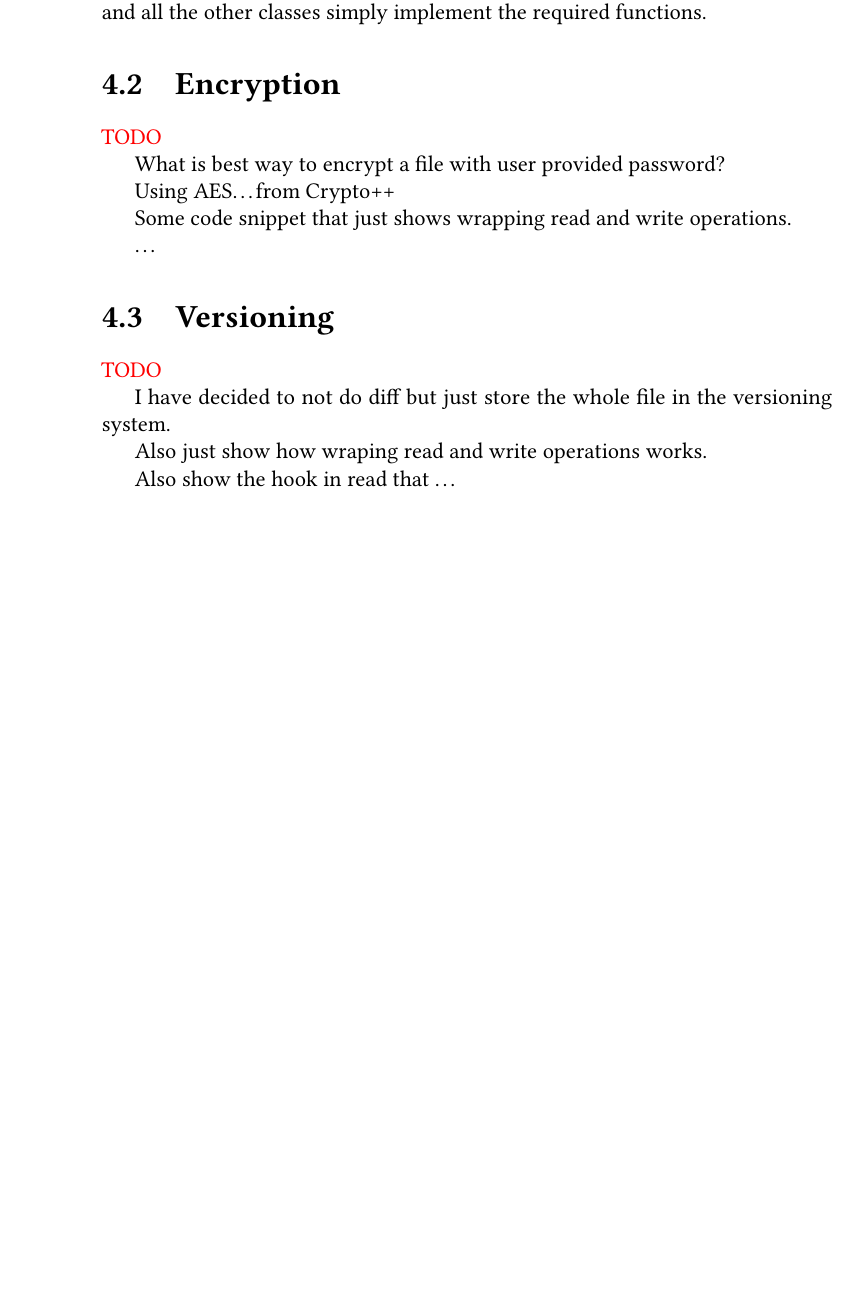
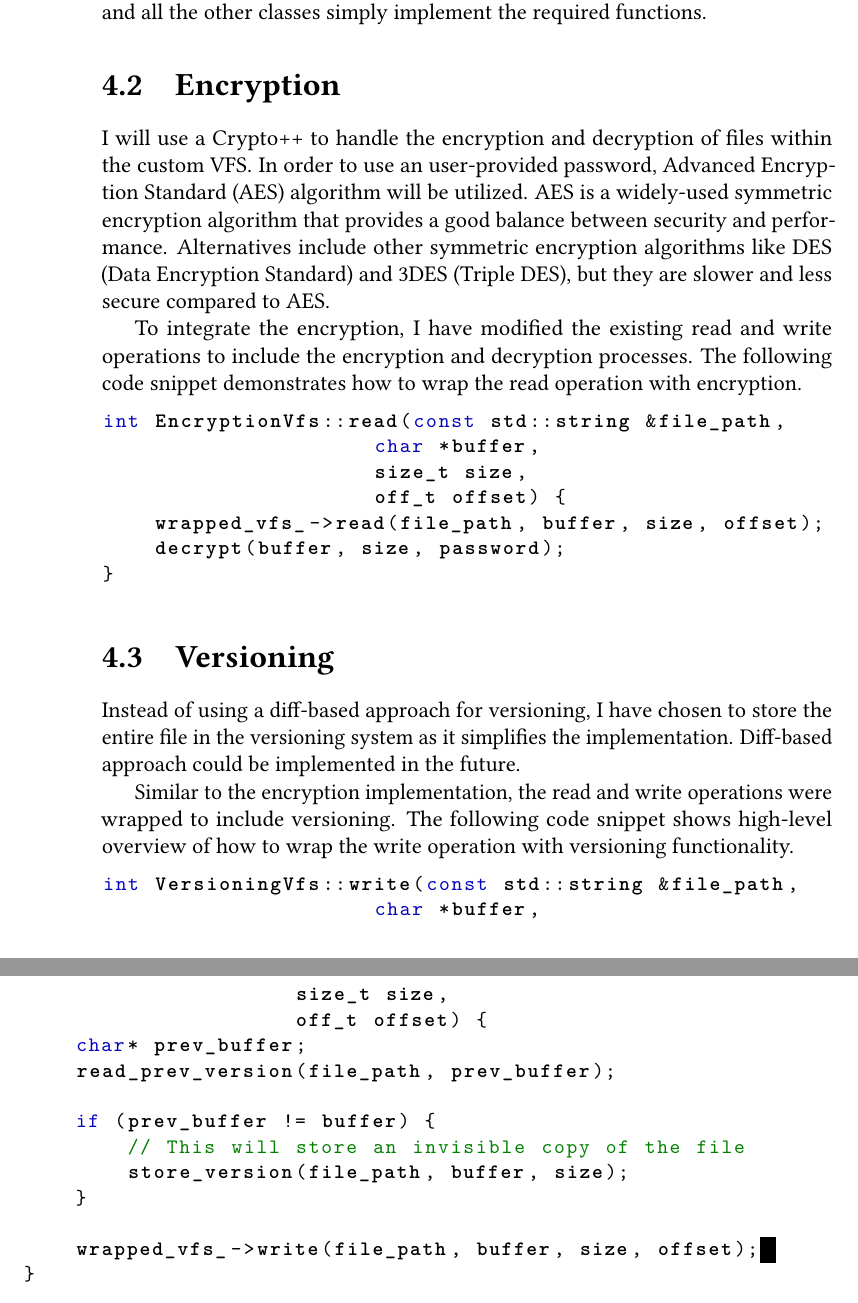
Before and after one commit to vesmil/thesis, a LaTeX thesis (thesis.tex, which reads ch4.tex): part of page 28 of 34 before the commit and two parts of pages 30 and 31 of 38 after it, the two joined at a grey line, cut so that both start at the same text, the shorter picture padded with empty space. Compiled offline with pdfLaTeX.

Commit message:
Fixed code snippets, added more info about modular features and added future work goal

```diff
--- a/ch4.tex
+++ b/ch4.tex
@@ -29,22 +29,45 @@ This is in my implementation done in the \texttt{FuseWrapper} class and all the
 
 \section{Encryption}\label{sec:encryption}
 
-\xxx{TODO}
+I will use a Crypto++ to handle the encryption and decryption of files within the custom VFS\@.
+In order to use an user-provided password, Advanced Encryption Standard (AES) algorithm will be utilized.
+AES is a widely-used symmetric encryption algorithm that provides a good balance between security and performance.
+Alternatives include other symmetric encryption algorithms like DES (Data Encryption Standard) and 3DES (Triple DES), but they are slower and less secure compared to AES.
 
-What is best way to encrypt a file with user provided password?
+To integrate the encryption, I have modified the existing read and write operations to include the encryption and decryption processes.
+The following code snippet demonstrates how to wrap the read operation with encryption.
 
-Using AES\ldots from Crypto++
-
-Some code snippet that just shows wrapping read and write operations.
-
-\ldots
+\begin{lstlisting}[language=c++, basicstyle=\ttfamily\small]
+int EncryptionVfs::read(const std::string &file_path,
+                     char *buffer,
+                     size_t size,
+                     off_t offset) {
+    wrapped_vfs_->read(file_path, buffer, size, offset);
+    decrypt(buffer, size, password);
+}
+\end{lstlisting}
 
 \section{Versioning}\label{sec:versioning2}
 
-\xxx{TODO}
+Instead of using a diff-based approach for versioning, I have chosen to store the entire file in the versioning system as it simplifies the implementation.
+Diff-based approach could be implemented in the future.
 
-I have decided to not do diff but just store the whole file in the versioning system.
+Similar to the encryption implementation, the read and write operations were wrapped to include versioning.
+The following code snippet shows high-level overview of how to wrap the write operation with versioning functionality.
 
-Also just show how wraping read and write operations works.
+\begin{lstlisting}[language=c++, basicstyle=\ttfamily\small]
+int VersioningVfs::write(const std::string &file_path,
+                     char *buffer,
+                     size_t size,
+                     off_t offset) {
+    char* prev_buffer;
+    read_prev_version(file_path, prev_buffer);
 
-Also show the hook in read that \ldots
+    if (prev_buffer != buffer) {
+        // This will store an invisible copy of the file
+        store_version(file_path, buffer, size);
+    }
+
+    wrapped_vfs_->write(file_path, buffer, size, offset);
+}
+\end{lstlisting}
```
Also changed, not shown: ch3.tex (+15 -11 lines), conclusion.tex (+1 -1 lines).
